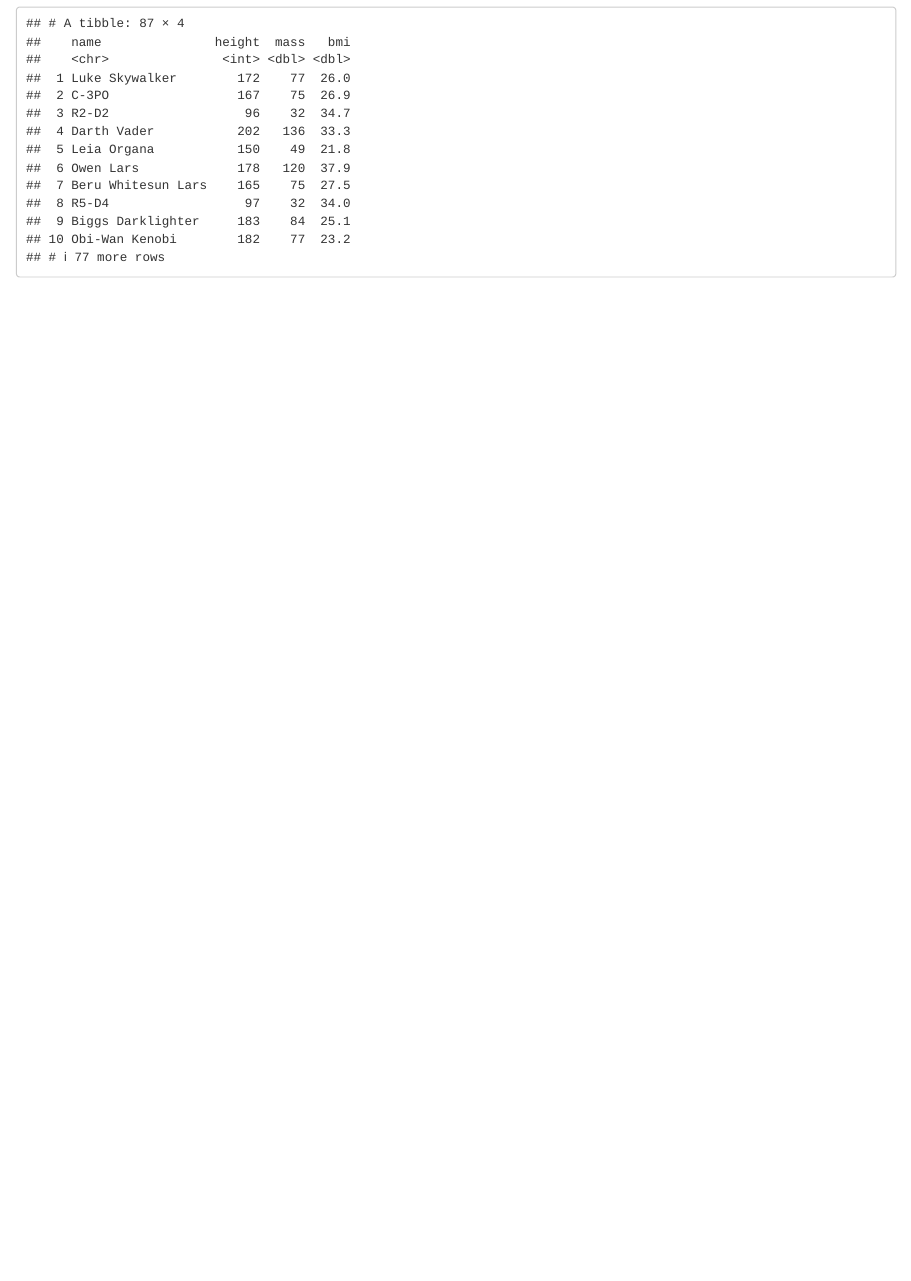
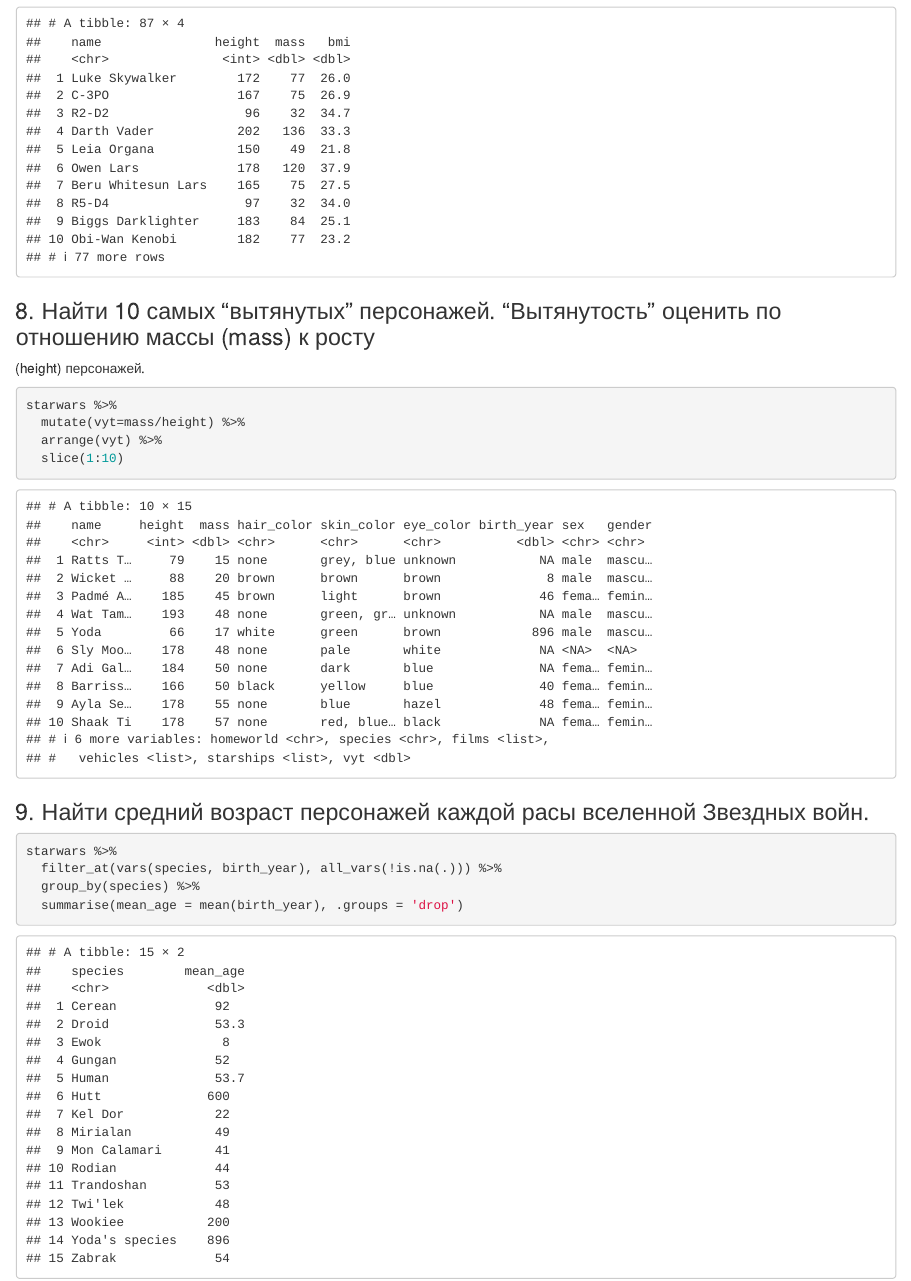
Before and after one commit to olejatorqq/r-studio-projects, an R Markdown document (Lab1/Lab1.Rmd): the page in a window 1100 px wide, from 1910 px down. Rendered offline with R 4.5, knitr and Pandoc, with nearby package versions.

Commit message:
Update Lab1.Rmd

````diff
--- a/Lab1/Lab1.Rmd
+++ b/Lab1/Lab1.Rmd
@@ -56,3 +56,20 @@
   mutate(name, bmi = mass / ((height / 100)  ^ 2)) %>%
   select(name:mass, bmi)
 ```
+
+### 8. Найти 10 самых “вытянутых” персонажей. “Вытянутость” оценить по отношению массы (mass) к росту
+(height) персонажей.
+```{r}
+starwars %>%
+  mutate(vyt=mass/height) %>%
+  arrange(vyt) %>%
+  slice(1:10)
+```
+
+### 9. Найти средний возраст персонажей каждой расы вселенной Звездных войн.
+```{r}
+starwars %>%
+  filter_at(vars(species, birth_year), all_vars(!is.na(.))) %>%
+  group_by(species) %>%
+  summarise(mean_age = mean(birth_year), .groups = 'drop')
+```
````
